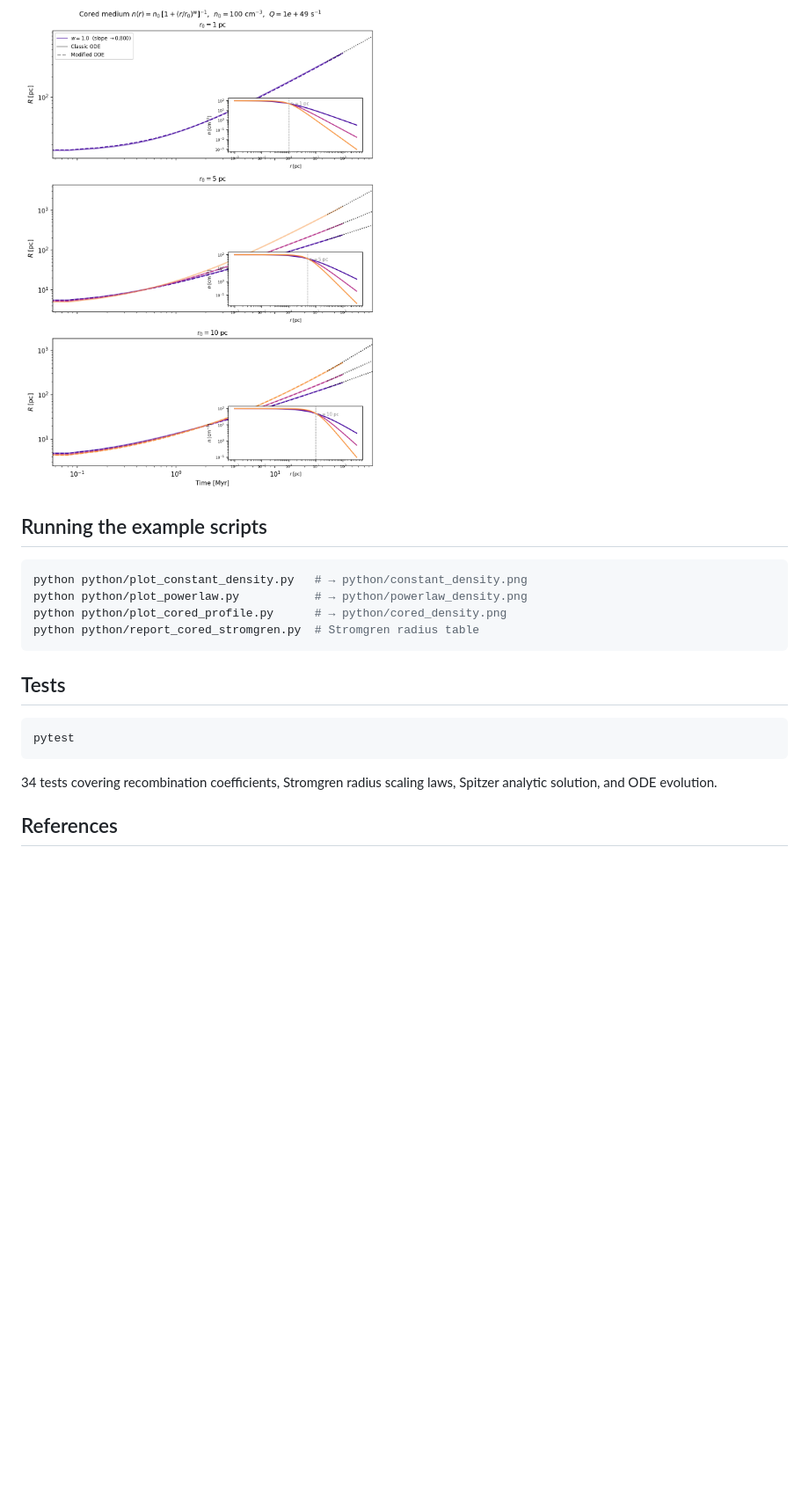
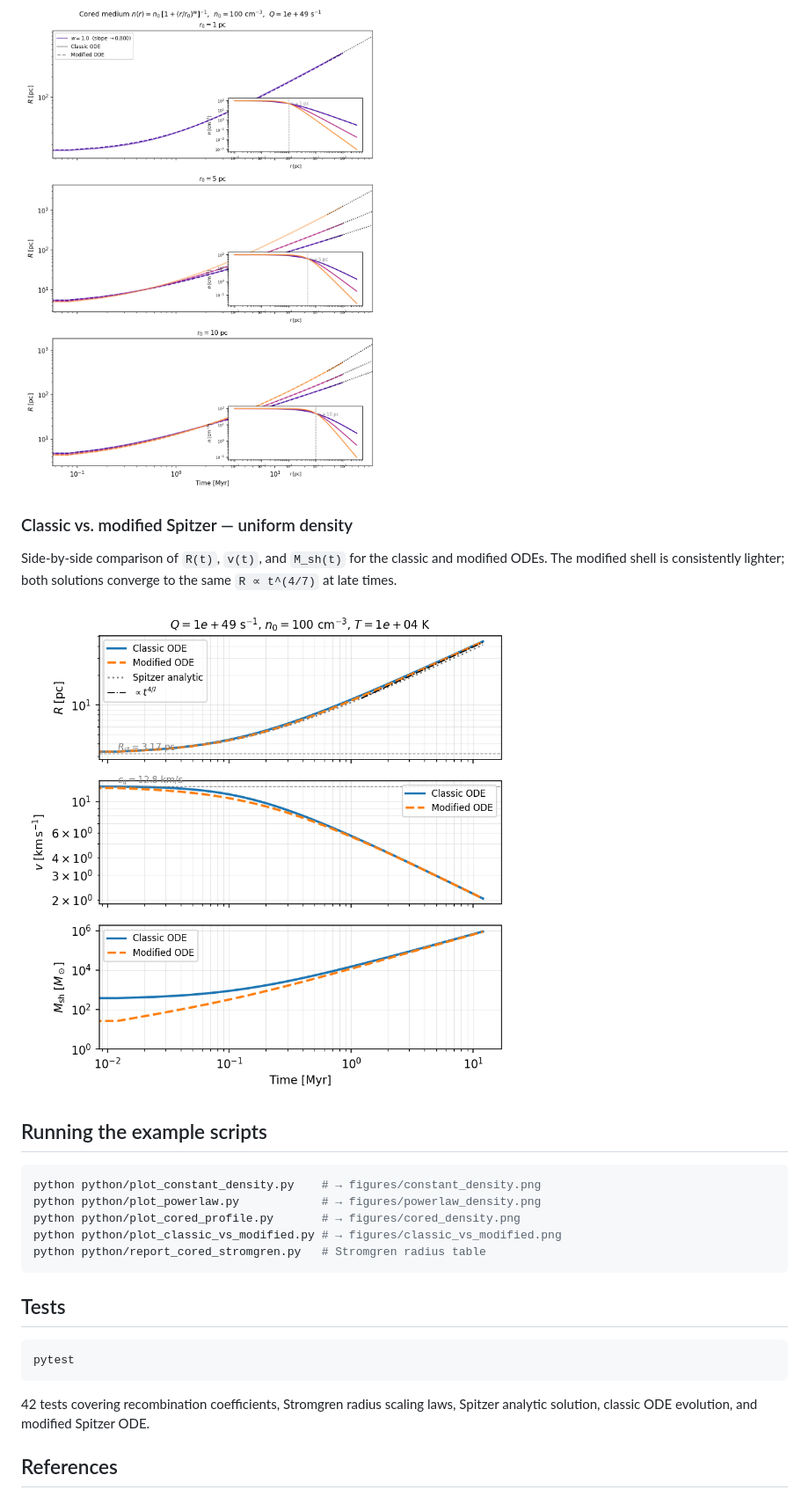
Before and after one commit to changgoo/hii-expansion, a Markdown page: README.md, the part around one of its changes. Shown at 88% size. Rendered like a GitHub page; blank space fills up the shorter version.

````diff
--- a/README.md
+++ b/README.md
@@ -85,13 +98,20 @@ Flat core at `r < r₀`, power-law decline at `r > r₀`. For small cores (`r₀
 
 ![Cored density](figures/cored_density.png)
 
+### Classic vs. modified Spitzer — uniform density
+
+Side-by-side comparison of `R(t)`, `v(t)`, and `M_sh(t)` for the classic and modified ODEs. The modified shell is consistently lighter; both solutions converge to the same `R ∝ t^(4/7)` at late times.
+
+![Classic vs modified](figures/classic_vs_modified.png)
+
 ## Running the example scripts
 
 ```bash
-python python/plot_constant_density.py   # → python/constant_density.png
-python python/plot_powerlaw.py           # → python/powerlaw_density.png
-python python/plot_cored_profile.py      # → python/cored_density.png
-python python/report_cored_stromgren.py  # Stromgren radius table
+python python/plot_constant_density.py    # → figures/constant_density.png
+python python/plot_powerlaw.py            # → figures/powerlaw_density.png
+python python/plot_cored_profile.py       # → figures/cored_density.png
+python python/plot_classic_vs_modified.py # → figures/classic_vs_modified.png
+python python/report_cored_stromgren.py   # Stromgren radius table
 ```
 
 ## Tests
@@ -100,7 +120,7 @@ python python/report_cored_stromgren.py  # Stromgren radius table
 pytest
 ```
 
-34 tests covering recombination coefficients, Stromgren radius scaling laws, Spitzer analytic solution, and ODE evolution.
+42 tests covering recombination coefficients, Stromgren radius scaling laws, Spitzer analytic solution, classic ODE evolution, and modified Spitzer ODE.
 
 ## References
 
````
Also changed, not shown: other parts of README.md (+16 -3 lines).
